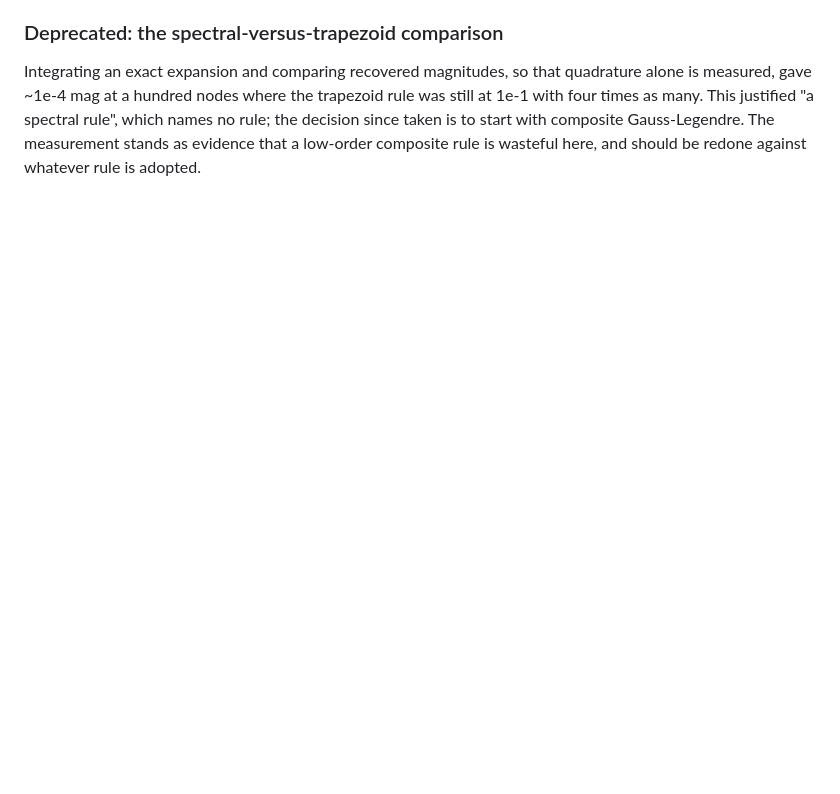
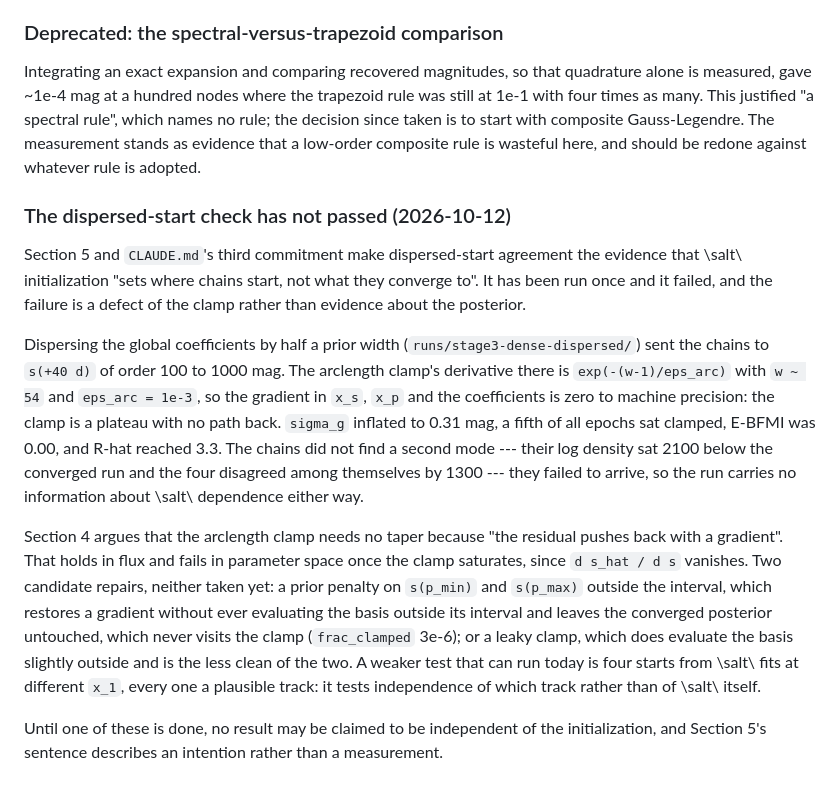
Before and after one commit to AlexGKim/DifferentialGeometry, a Markdown page: docs/model-note-backlog.md, the part around the change. GitHub-like rendering; blank space fills up the shorter version.

Commit message:
Record that the dispersed-start check has not passed
The clamp saturates and its gradient vanishes, so a dispersed start cannot
return: the chains sat 2100 in log density below the converged run and
disagreed among themselves, which is a failure to arrive rather than a second
mode. Section 5 makes this check the evidence for the SALT2-initialization
exemption, so until it passes that sentence is an intention, not a
measurement, and no result is independent of the start.

Co-Authored-By: Claude Opus 5 <noreply@anthropic.com>

```diff
--- a/docs/model-note-backlog.md
+++ b/docs/model-note-backlog.md
@@ -881,3 +881,32 @@ with four times as many. This justified "a spectral rule", which names no rule;
 since taken is to start with composite Gauss-Legendre. The measurement stands as evidence
 that a low-order composite rule is wasteful here, and should be redone against whatever rule
 is adopted.
+
+### The dispersed-start check has not passed (2026-10-12)
+
+Section 5 and `CLAUDE.md`'s third commitment make dispersed-start agreement the evidence
+that \salt\ initialization "sets where chains start, not what they converge to". It has
+been run once and it failed, and the failure is a defect of the clamp rather than evidence
+about the posterior.
+
+Dispersing the global coefficients by half a prior width (`runs/stage3-dense-dispersed/`)
+sent the chains to `s(+40 d)` of order 100 to 1000 mag. The arclength clamp's derivative
+there is `exp(-(w-1)/eps_arc)` with `w ~ 54` and `eps_arc = 1e-3`, so the gradient in
+`x_s`, `x_p` and the coefficients is zero to machine precision: the clamp is a plateau with
+no path back. `sigma_g` inflated to 0.31 mag, a fifth of all epochs sat clamped, E-BFMI was
+0.00, and R-hat reached 3.3. The chains did not find a second mode --- their log density
+sat 2100 below the converged run and the four disagreed among themselves by 1300 --- they
+failed to arrive, so the run carries no information about \salt\ dependence either way.
+
+Section 4 argues that the arclength clamp needs no taper because "the residual pushes back
+with a gradient". That holds in flux and fails in parameter space once the clamp saturates,
+since `d s_hat / d s` vanishes. Two candidate repairs, neither taken yet: a prior penalty on
+`s(p_min)` and `s(p_max)` outside the interval, which restores a gradient without ever
+evaluating the basis outside its interval and leaves the converged posterior untouched,
+which never visits the clamp (`frac_clamped` 3e-6); or a leaky clamp, which does evaluate
+the basis slightly outside and is the less clean of the two. A weaker test that can run
+today is four starts from \salt\ fits at different `x_1`, every one a plausible track:
+it tests independence of which track rather than of \salt\ itself.
+
+Until one of these is done, no result may be claimed to be independent of the
+initialization, and Section 5's sentence describes an intention rather than a measurement.
```
